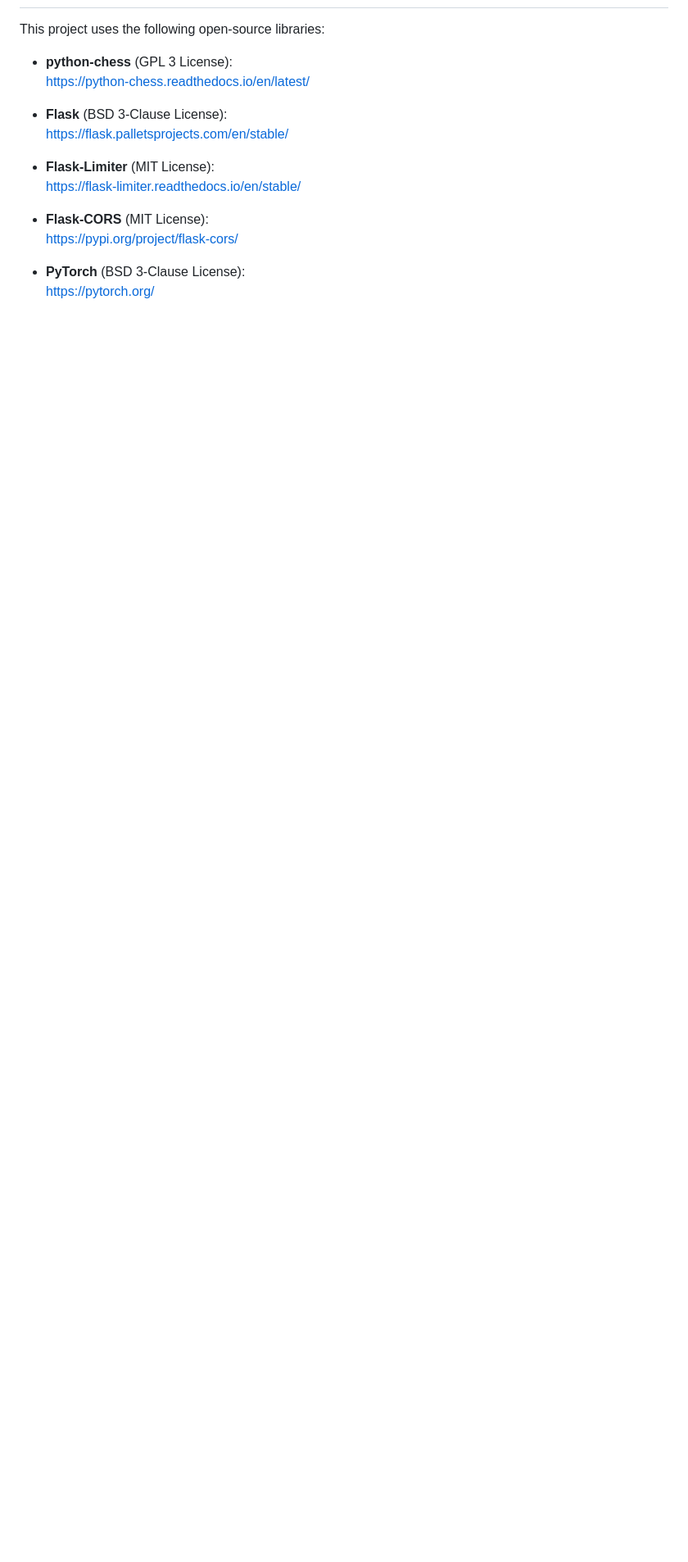
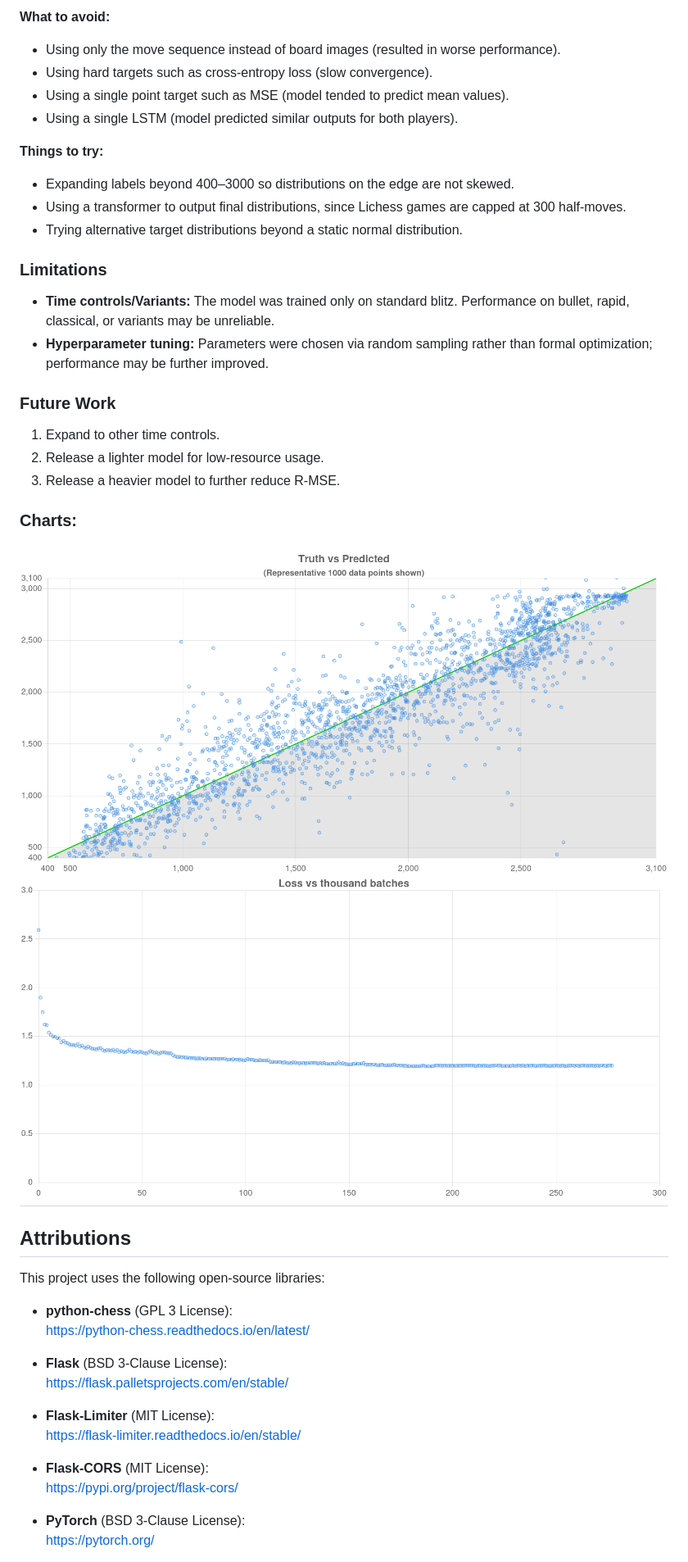
Before and after one commit to honey-buggy/chess-elo-guesser, a Markdown page: README.md, the part around the change printed below. Shown: that part at 82% size. Rendered like a GitHub page; pictures changed too: img.png (added), img_1.png (added); blank space fills up the shorter version.

```diff
--- a/README.md
+++ b/README.md
@@ -8,3 +69,36 @@ Go to ceg.honeybuggy.com
+**What to avoid:**
+
+- Using only the move sequence instead of board images (resulted in worse performance).
+- Using hard targets such as cross-entropy loss (slow convergence).
+- Using a single point target such as MSE (model tended to predict mean values).
+- Using a single LSTM (model predicted similar outputs for both players).
+
+**Things to try:**
+
+- Expanding labels beyond 400–3000 so distributions on the edge are not skewed.
+- Using a transformer to output final distributions, since Lichess games are capped at 300 half-moves.
+- Trying alternative target distributions beyond a static normal distribution.
+
+### Limitations
+
+- **Time controls/Variants:** The model was trained only on standard blitz. Performance on bullet, rapid, classical, or
+  variants may be unreliable.
+- **Hyperparameter tuning:** Parameters were chosen via random sampling rather than formal optimization; performance may
+  be further improved.
+
+### Future Work
+
+1. Expand to other time controls.
+2. Release a lighter model for low-resource usage.
+3. Release a heavier model to further reduce R-MSE.
+
+### Charts:
+
+![img.png](img.png)
+![img_1.png](img_1.png)
+---
+
+## Attributions
 
 This project uses the following open-source libraries:
 
```
Also changed, not shown: other parts of README.md (+65 -4 lines), 7 other files.
